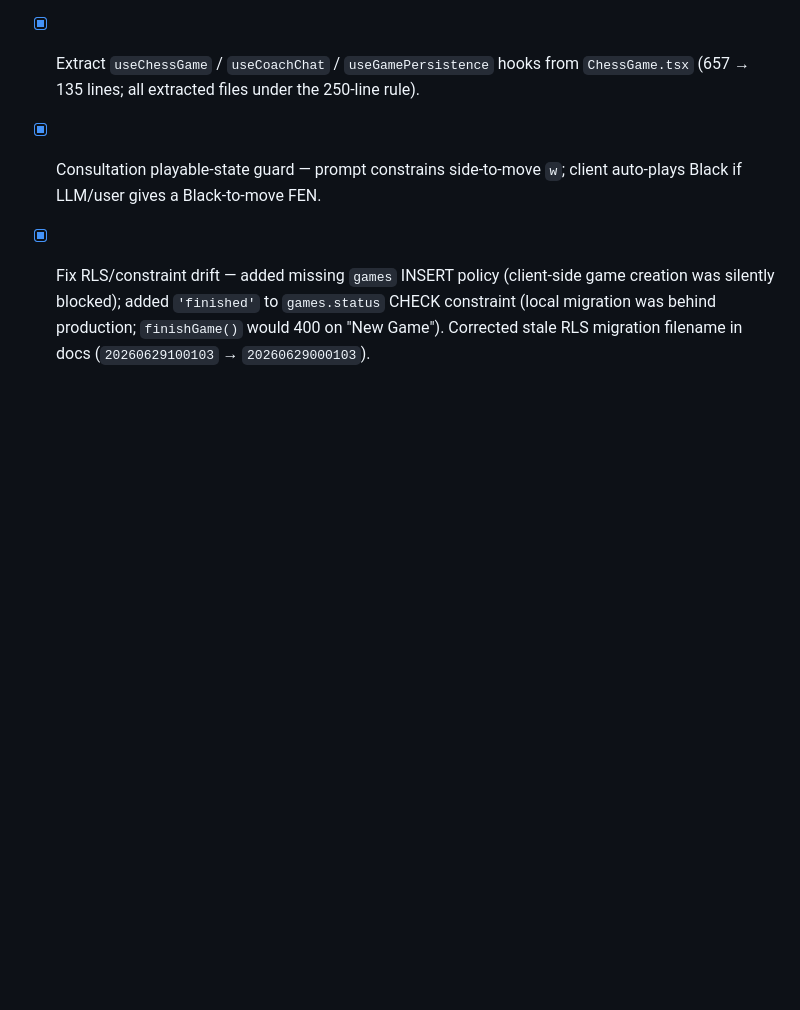
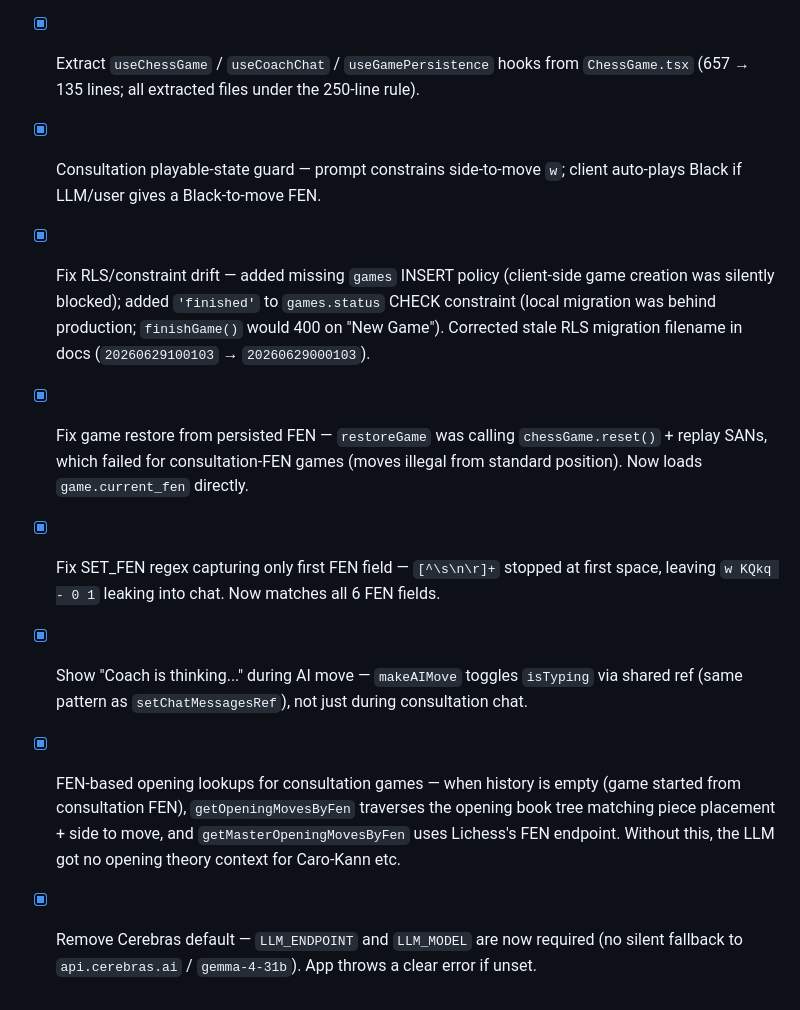
Before and after one commit to drshaggy/player2, a Markdown page: AGENTS.md, the part around the change. Drawn GitHub-style; blank space fills up the shorter version.

```diff
--- a/AGENTS.md
+++ b/AGENTS.md
@@ -114,3 +114,8 @@ Never: skip a test, weaken an assertion, or commit with a failing `verify`. Fix
 - [x] Extract `useChessGame` / `useCoachChat` / `useGamePersistence` hooks from `ChessGame.tsx` (657 → 135 lines; all extracted files under the 250-line rule).
 - [x] Consultation playable-state guard — prompt constrains side-to-move `w`; client auto-plays Black if LLM/user gives a Black-to-move FEN.
 - [x] Fix RLS/constraint drift — added missing `games` INSERT policy (client-side game creation was silently blocked); added `'finished'` to `games.status` CHECK constraint (local migration was behind production; `finishGame()` would 400 on "New Game"). Corrected stale RLS migration filename in docs (`20260629100103` → `20260629000103`).
+- [x] Fix game restore from persisted FEN — `restoreGame` was calling `chessGame.reset()` + replay SANs, which failed for consultation-FEN games (moves illegal from standard position). Now loads `game.current_fen` directly.
+- [x] Fix SET_FEN regex capturing only first FEN field — `[^\s\n\r]+` stopped at first space, leaving `w KQkq - 0 1` leaking into chat. Now matches all 6 FEN fields.
+- [x] Show "Coach is thinking..." during AI move — `makeAIMove` toggles `isTyping` via shared ref (same pattern as `setChatMessagesRef`), not just during consultation chat.
+- [x] FEN-based opening lookups for consultation games — when history is empty (game started from consultation FEN), `getOpeningMovesByFen` traverses the opening book tree matching piece placement + side to move, and `getMasterOpeningMovesByFen` uses Lichess's FEN endpoint. Without this, the LLM got no opening theory context for Caro-Kann etc.
+- [x] Remove Cerebras default — `LLM_ENDPOINT` and `LLM_MODEL` are now required (no silent fallback to `api.cerebras.ai` / `gemma-4-31b`). App throws a clear error if unset.
```
Also changed, not shown: ARCHITECTURE.md (+5 -5 lines).
